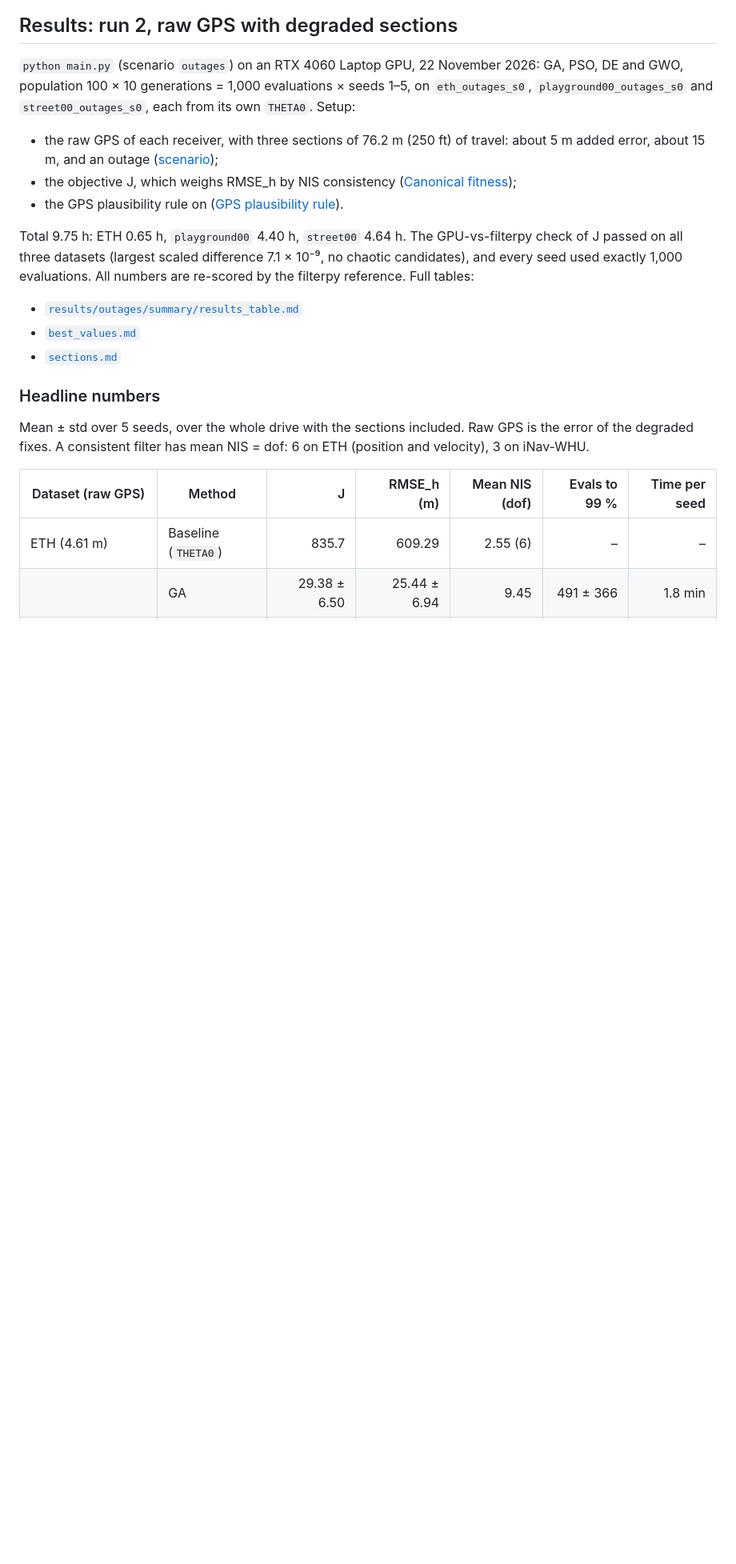
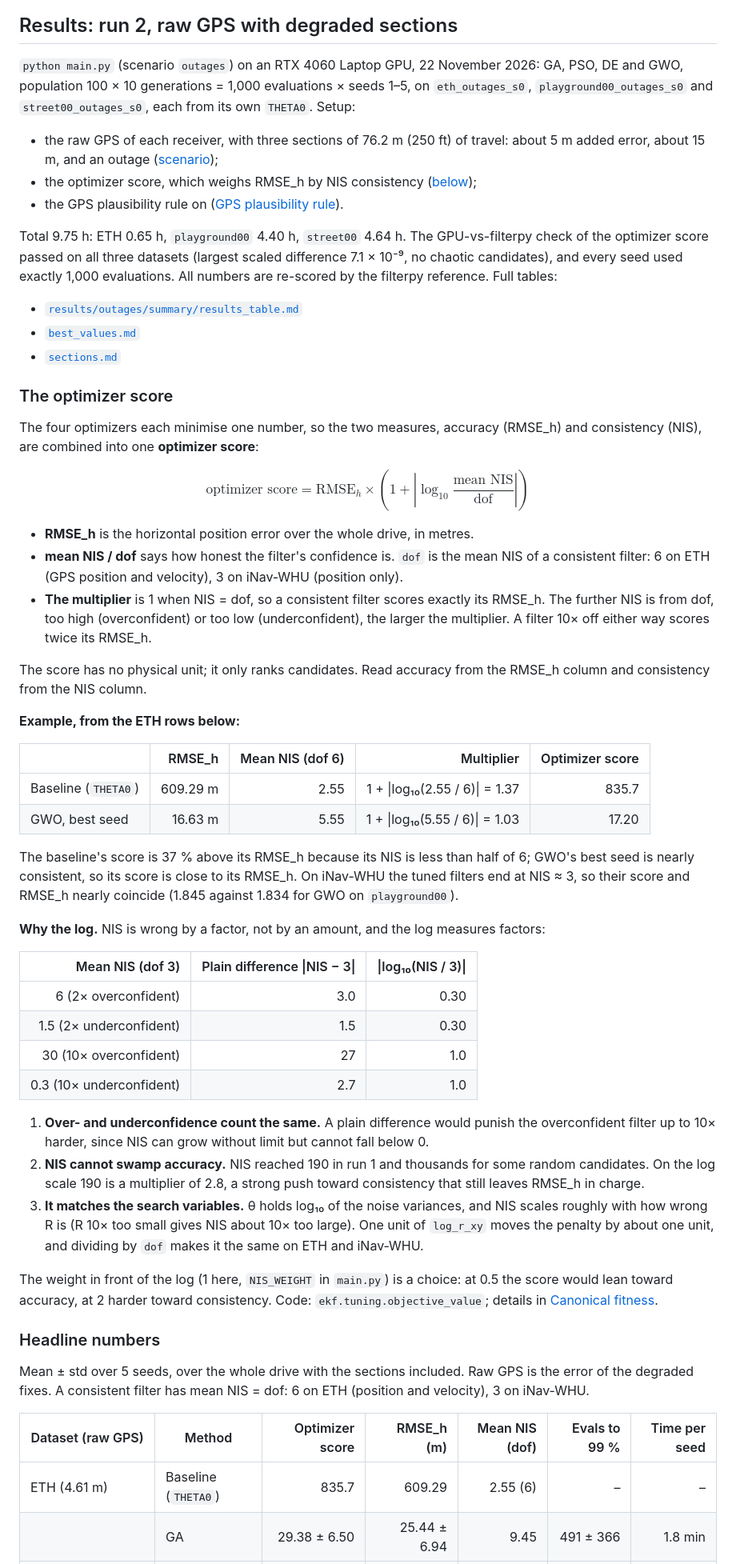
Before and after one commit to Niterousnebula/Joint-Tuning-of-QR-Matricies-in-GPS-IMU-EKF, a Markdown page: README.md, the part around one of its changes. Shown at 80% size. Rendered like a GitHub page; blank space fills up the shorter version.

```diff
--- a/README.md
+++ b/README.md
@@ -311,19 +312,55 @@ One map per filter for each dataset: the baseline EKF at `THETA0` (dashed) and t
 
 `python main.py` (scenario `outages`) on an RTX 4060 Laptop GPU, 22 November 2026: GA, PSO, DE and GWO, population 100 × 10 generations = 1,000 evaluations × seeds 1–5, on `eth_outages_s0`, `playground00_outages_s0` and `street00_outages_s0`, each from its own `THETA0`. Setup:
 - the raw GPS of each receiver, with three sections of 76.2 m (250 ft) of travel: about 5 m added error, about 15 m, and an outage ([scenario](#scenario-outages-raw-gps-with-degraded-sections));
-- the objective J, which weighs RMSE_h by NIS consistency ([Canonical fitness](#canonical-fitness));
+- the optimizer score, which weighs RMSE_h by NIS consistency ([below](#the-optimizer-score));
 - the GPS plausibility rule on ([GPS plausibility rule](#gps-plausibility-rule)).
 
-Total 9.75 h: ETH 0.65 h, `playground00` 4.40 h, `street00` 4.64 h. The GPU-vs-filterpy check of J passed on all three datasets (largest scaled difference 7.1 × 10⁻⁹, no chaotic candidates), and every seed used exactly 1,000 evaluations. All numbers are re-scored by the filterpy reference. Full tables:
+Total 9.75 h: ETH 0.65 h, `playground00` 4.40 h, `street00` 4.64 h. The GPU-vs-filterpy check of the optimizer score passed on all three datasets (largest scaled difference 7.1 × 10⁻⁹, no chaotic candidates), and every seed used exactly 1,000 evaluations. All numbers are re-scored by the filterpy reference. Full tables:
 - [`results/outages/summary/results_table.md`](results/outages/summary/results_table.md)
 - [`best_values.md`](results/outages/summary/best_values.md)
 - [`sections.md`](results/outages/summary/sections.md)
+
+### The optimizer score
+
+The four optimizers each minimise one number, so the two measures, accuracy (RMSE_h) and consistency (NIS), are combined into one **optimizer score**:
+
+$$\text{optimizer score} = \text{RMSE}_h \times \left(1 + \left|\log_{10}\frac{\text{mean NIS}}{\text{dof}}\right|\right)$$
+
+- **RMSE_h** is the horizontal position error over the whole drive, in metres.
+- **mean NIS / dof** says how honest the filter's confidence is. `dof` is the mean NIS of a consistent filter: 6 on ETH (GPS position and velocity), 3 on iNav-WHU (position only).
+- **The multiplier** is 1 when NIS = dof, so a consistent filter scores exactly its RMSE_h. The further NIS is from dof, too high (overconfident) or too low (underconfident), the larger the multiplier. A filter 10× off either way scores twice its RMSE_h.
+
+The score has no physical unit; it only ranks candidates. Read accuracy from the RMSE_h column and consistency from the NIS column.
+
+**Example, from the ETH rows below:**
+
+| | RMSE_h | Mean NIS (dof 6) | Multiplier | Optimizer score |
+|---|---:|---:|---:|---:|
+| Baseline (`THETA0`) | 609.29 m | 2.55 | 1 + \|log₁₀(2.55 / 6)\| = 1.37 | 835.7 |
+| GWO, best seed | 16.63 m | 5.55 | 1 + \|log₁₀(5.55 / 6)\| = 1.03 | 17.20 |
+
+The baseline's score is 37 % above its RMSE_h because its NIS is less than half of 6; GWO's best seed is nearly consistent, so its score is close to its RMSE_h. On iNav-WHU the tuned filters end at NIS ≈ 3, so their score and RMSE_h nearly coincide (1.845 against 1.834 for GWO on `playground00`).
+
+**Why the log.** NIS is wrong by a factor, not by an amount, and the log measures factors:
+
+| Mean NIS (dof 3) | Plain difference \|NIS − 3\| | \|log₁₀(NIS / 3)\| |
+|---:|---:|---:|
+| 6 (2× overconfident) | 3.0 | 0.30 |
+| 1.5 (2× underconfident) | 1.5 | 0.30 |
+| 30 (10× overconfident) | 27 | 1.0 |
+| 0.3 (10× underconfident) | 2.7 | 1.0 |
+
+1. **Over- and underconfidence count the same.** A plain difference would punish the overconfident filter up to 10× harder, since NIS can grow without limit but cannot fall below 0.
+2. **NIS cannot swamp accuracy.** NIS reached 190 in run 1 and thousands for some random candidates. On the log scale 190 is a multiplier of 2.8, a strong push toward consistency that still leaves RMSE_h in charge.
+3. **It matches the search variables.** θ holds log₁₀ of the noise variances, and NIS scales roughly with how wrong R is (R 10× too small gives NIS about 10× too large). One unit of `log_r_xy` moves the penalty by about one unit, and dividing by `dof` makes it the same on ETH and iNav-WHU.
+
+The weight in front of the log (1 here, `NIS_WEIGHT` in `main.py`) is a choice: at 0.5 the score would lean toward accuracy, at 2 harder toward consistency. Code: `ekf.tuning.objective_value`; details in [Canonical fitness](#canonical-fitness).
 
 ### Headline numbers
 
 Mean ± std over 5 seeds, over the whole drive with the sections included. Raw GPS is the error of the degraded fixes. A consistent filter has mean NIS = dof: 6 on ETH (position and velocity), 3 on iNav-WHU.
 
-| Dataset (raw GPS) | Method | J | RMSE_h (m) | Mean NIS (dof) | Evals to 99 % | Time per seed |
+| Dataset (raw GPS) | Method | Optimizer score | RMSE_h (m) | Mean NIS (dof) | Evals to 99 % | Time per seed |
 |---|---|---:|---:|---:|---:|---:|
 | ETH (4.61 m) | Baseline (`THETA0`) | 835.7 | 609.29 | 2.55 (6) | – | – |
 | | GA | 29.38 ± 6.50 | 25.44 ± 6.94 | 9.45 | 491 ± 366 | 1.8 min |
```
Also changed, not shown: other parts of README.md (+22 -21 lines), results/outages/eth_outages_s0/convergence.png, results/outages/summary/convergence.png, 11 other files.
